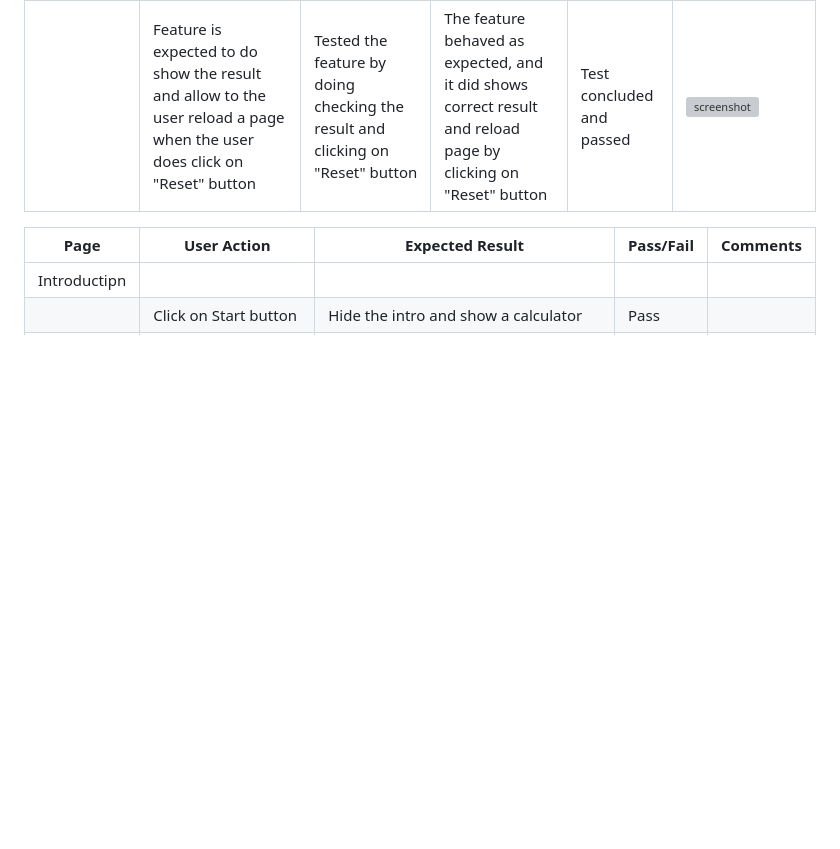
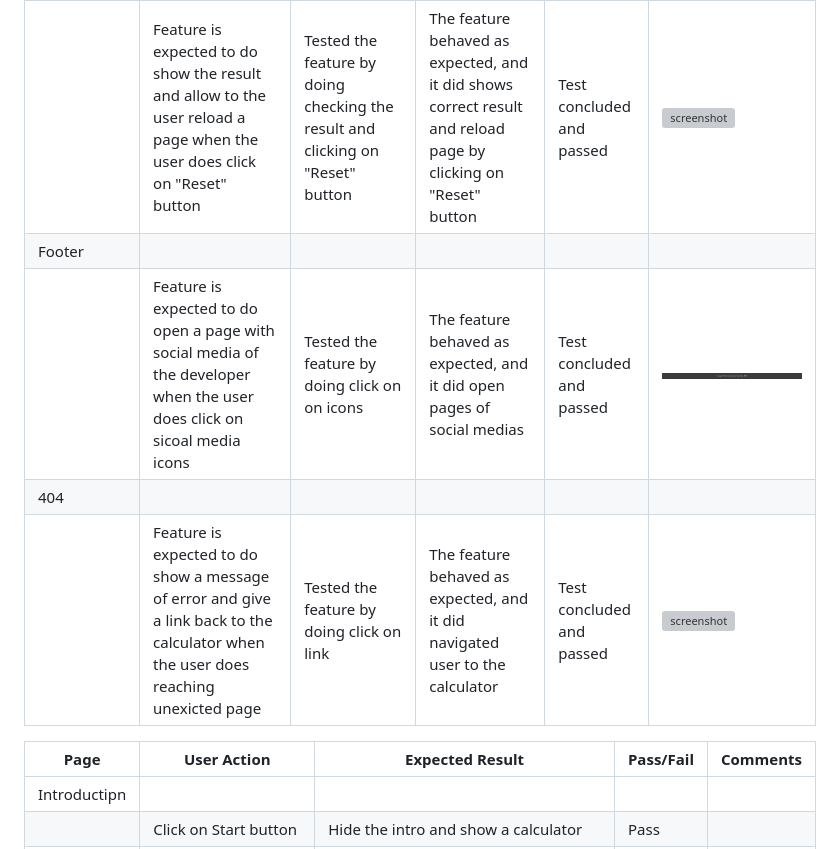
Before and after one commit to dfedyachkina/savings-calculator, a Markdown page: TESTING.md, the part around the change. Rendered like a GitHub page; blank space fills up the shorter version; grey boxes are pictures that could not be loaded.

Commit message:
Add testings of footer and 404 page in defensive programming section

```diff
--- a/TESTING.md
+++ b/TESTING.md
@@ -75,6 +75,10 @@ Defensive programming was manually tested with the below user acceptance testing
 | | Feature is expected to do give a calculator form and give the result when the user does inputting data | Tested the feature by doing input data and click on "Calculate!" button | The feature behaved as expected, and it did calculation and give the result | Test concluded and passed | ![screenshot](documentation/features/feature02.png) |
 | Result | | | | | |
 | | Feature is expected to do show the result and allow to the user reload a page when the user does click on "Reset" button  | Tested the feature by doing checking the result and clicking on "Reset" button | The feature behaved as expected, and it did shows correct result and reload page by clicking on "Reset" button | Test concluded and passed | ![screenshot](documentation/features/feature03.png) |
+| Footer| | | | | |
+| | Feature is expected to do open a page with social media of the developer when the user does click on sicoal media icons | Tested the feature by doing click on on icons | The feature behaved as expected, and it did open pages of social medias | Test concluded and passed | ![screenshot](documentation/features/feature05.png) |
+| 404| | | | | |
+| | Feature is expected to do show a message of error and give a link back to the calculator when the user does reaching unexicted page | Tested the feature by doing click on link | The feature behaved as expected, and it did navigated user to the calculator| Test concluded and passed | ![screenshot](documentation/browsers/browser-chrome-404.png) |
 
 
 
```
